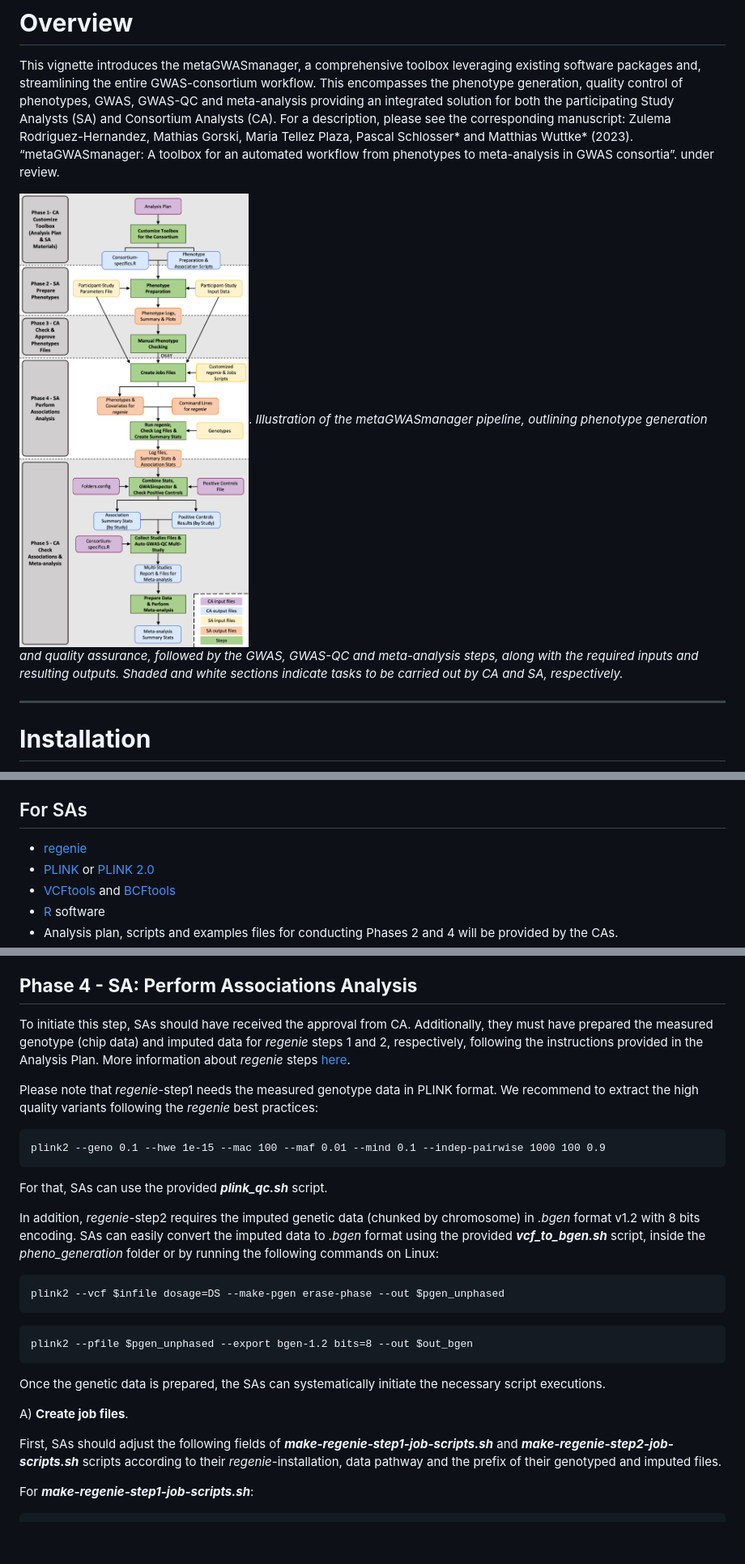
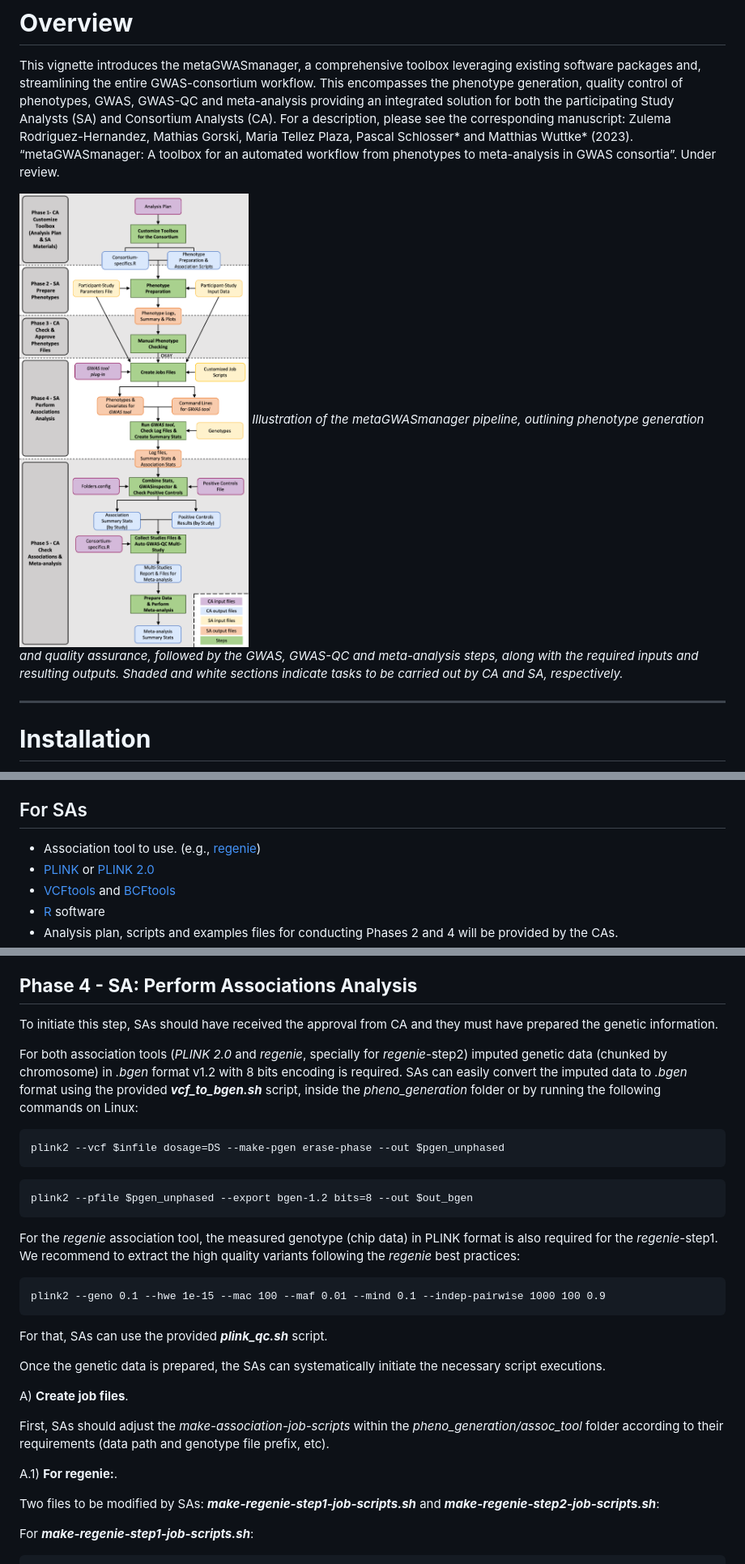
Before and after one commit to genepi-freiburg/metaGWASmanager, a Markdown page: README.md, 3 parts joined by grey strips. Shown: that part at 81% size. Rendered like a GitHub page; pictures changed too: images/01_workflow.png (deleted), images/F1_2024-03-04.png (added); blank space fills up the shorter version.

````diff
--- a/README.md
+++ b/README.md
@@ -9,9 +9,9 @@ output:
 
 # **Overview**
 This vignette introduces the metaGWASmanager, a comprehensive toolbox leveraging existing software packages and, streamlining the entire GWAS-consortium workflow. This encompasses the phenotype generation, quality control of phenotypes, GWAS, GWAS-QC and meta-analysis providing an integrated solution for both the participating Study Analysts (SA) and Consortium Analysts (CA). For a description, please see the corresponding manuscript:
-Zulema Rodriguez-Hernandez, Mathias Gorski, Maria Tellez Plaza, Pascal Schlosser* and Matthias Wuttke* (2023). “metaGWASmanager: A toolbox for an automated workflow from phenotypes to meta-analysis in GWAS consortia”. under review.
+Zulema Rodriguez-Hernandez, Mathias Gorski, Maria Tellez Plaza, Pascal Schlosser* and Matthias Wuttke* (2023). “metaGWASmanager: A toolbox for an automated workflow from phenotypes to meta-analysis in GWAS consortia”. Under review.
 
-![Workflow](images/01_workflow.png). *Illustration of the metaGWASmanager pipeline, outlining phenotype generation and quality assurance, followed by the GWAS, GWAS-QC and meta-analysis steps, along with the required inputs and resulting outputs. Shaded and white sections indicate tasks to be carried out by CA and SA, respectively.*
+![Workflow](images/F1_2024-03-04.png) *Illustration of the metaGWASmanager pipeline, outlining phenotype generation and quality assurance, followed by the GWAS, GWAS-QC and meta-analysis steps, along with the required inputs and resulting outputs. Shaded and white sections indicate tasks to be carried out by CA and SA, respectively.*
 
 ---
 
@@ -25,7 +25,7 @@ https://github.com/genepi-freiburg/gwas-consortium/tree/main
 Aside from the documentation and scripts supplied by metaGWASmanager, it is necessary to ensure that the following programs and files are properly installed and downloaded on your system.
 
 ## For SAs
-- [regenie](https://rgcgithub.github.io/regenie/)
+- Association tool to use. (e.g., [regenie](https://rgcgithub.github.io/regenie/))
 - [PLINK](https://zzz.bwh.harvard.edu/plink/) or [PLINK 2.0](https://www.cog-genomics.org/plink/2.0/)
 - [VCFtools](https://vcftools.sourceforge.net/man_latest.html) and [BCFtools](https://samtools.github.io/bcftools/bcftools.html)
 - [R](https://www.r-project.org/) software
@@ -194,18 +196,9 @@ After the inspection of the submitted files, CA will provide feedback to SAs. In
 
 
 ## **Phase 4 - SA: Perform Associations Analysis**
-To initiate this step, SAs should have received the approval from CA. Additionally, they must have prepared the measured genotype (chip data) and imputed data for *regenie* steps 1 and 2, respectively, following the instructions provided in the Analysis Plan. More information about *regenie* steps [here](https://rgcgithub.github.io/regenie/).
+To initiate this step, SAs should have received the approval from CA and they must have prepared the genetic information.
 
-Please note that *regenie*-step1 needs the measured genotype data in PLINK format. We recommend to extract the high quality variants following the *regenie* best practices:
-
-```{r, eval=FALSE}
-plink2 --geno 0.1 --hwe 1e-15 --mac 100 --maf 0.01 --mind 0.1 --indep-pairwise 1000 100 0.9
-```
-
-For that, SAs can use the provided ***plink_qc.sh*** script.
-
-
-In addition, *regenie*-step2 requires the imputed genetic data (chunked by chromosome) in *.bgen* format v1.2 with 8 bits encoding. SAs can easily convert the imputed data to *.bgen* format using the provided ***vcf_to_bgen.sh*** script, inside the *pheno_generation* folder or by running the following commands on Linux:
+For both association tools (*PLINK 2.0* and *regenie*, specially for *regenie*-step2) imputed genetic data (chunked by chromosome) in *.bgen* format v1.2 with 8 bits encoding is required. SAs can easily convert the imputed data to *.bgen* format using the provided ***vcf_to_bgen.sh*** script, inside the *pheno_generation* folder or by running the following commands on Linux:
 
 ```{r, eval=FALSE}
 plink2 --vcf $infile dosage=DS --make-pgen erase-phase --out $pgen_unphased
@@ -215,12 +208,26 @@ plink2 --vcf $infile dosage=DS --make-pgen erase-phase --out $pgen_unphased
 plink2 --pfile $pgen_unphased --export bgen-1.2 bits=8 --out $out_bgen
 ```
 
+
+For the *regenie* association tool, the measured genotype (chip data) in PLINK format is also required for the *regenie*-step1. We recommend to extract the high quality variants following the *regenie* best practices:
+
+```{r, eval=FALSE}
+plink2 --geno 0.1 --hwe 1e-15 --mac 100 --maf 0.01 --mind 0.1 --indep-pairwise 1000 100 0.9
+```
+
+For that, SAs can use the provided ***plink_qc.sh*** script.
+
 Once the genetic data is prepared, the SAs can systematically initiate the necessary script executions.
 
 
 A) **Create job files**.
 
-First, SAs should adjust the following fields of ***make-regenie-step1-job-scripts.sh*** and ***make-regenie-step2-job-scripts.sh*** scripts according to their *regenie*-installation, data pathway and the prefix of their genotyped and imputed files.
+First, SAs should adjust the *make-association-job-scripts* within the *pheno_generation/assoc_tool* folder according to their requirements (data path and genotype file prefix, etc).
+
+
+A.1) **For regenie:**.
+
+Two files to be modified by SAs: ***make-regenie-step1-job-scripts.sh*** and ***make-regenie-step2-job-scripts.sh***:
 
 For ***make-regenie-step1-job-scripts.sh***:
 
````
Also changed, not shown: other parts of README.md (+60 -43 lines).
